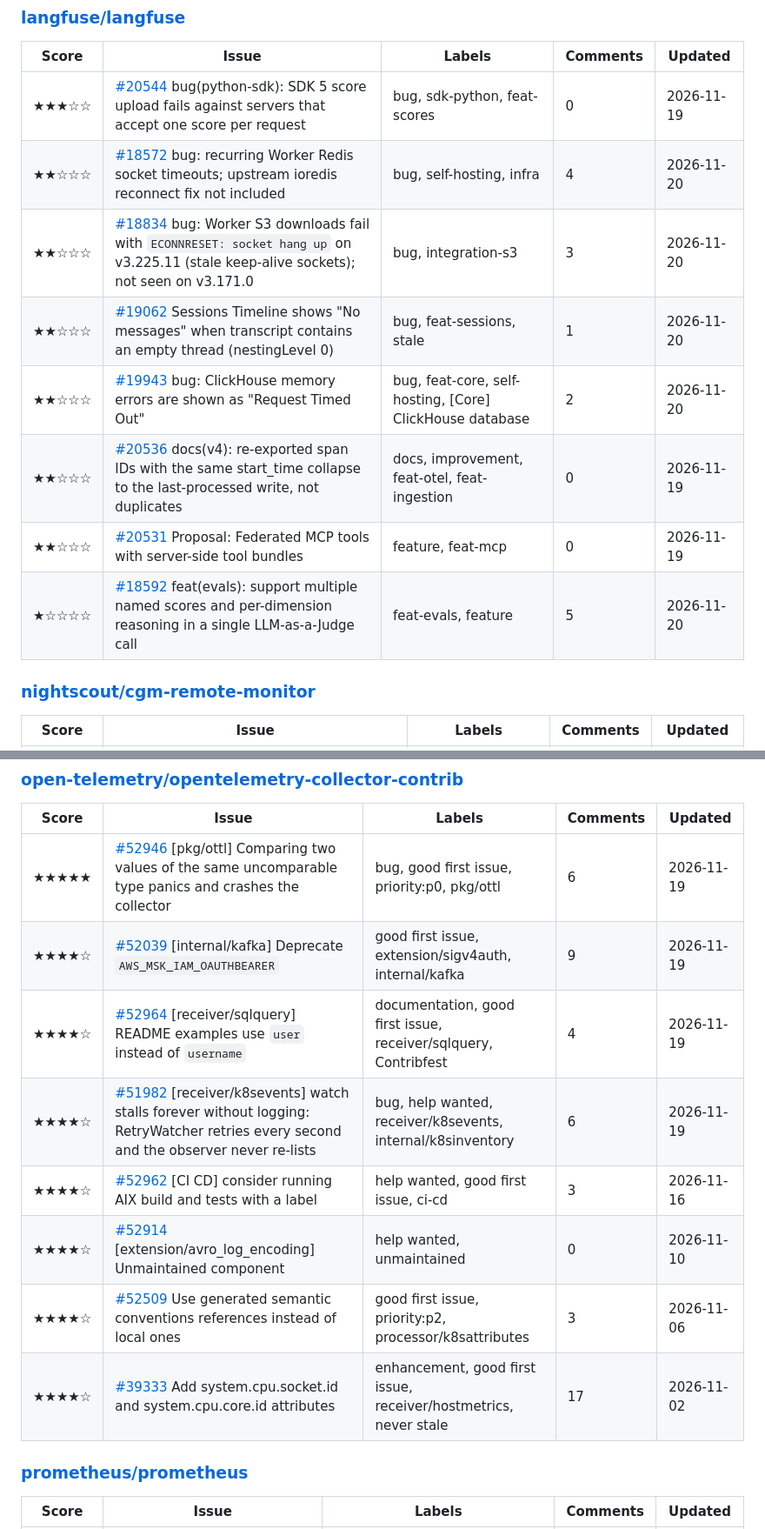
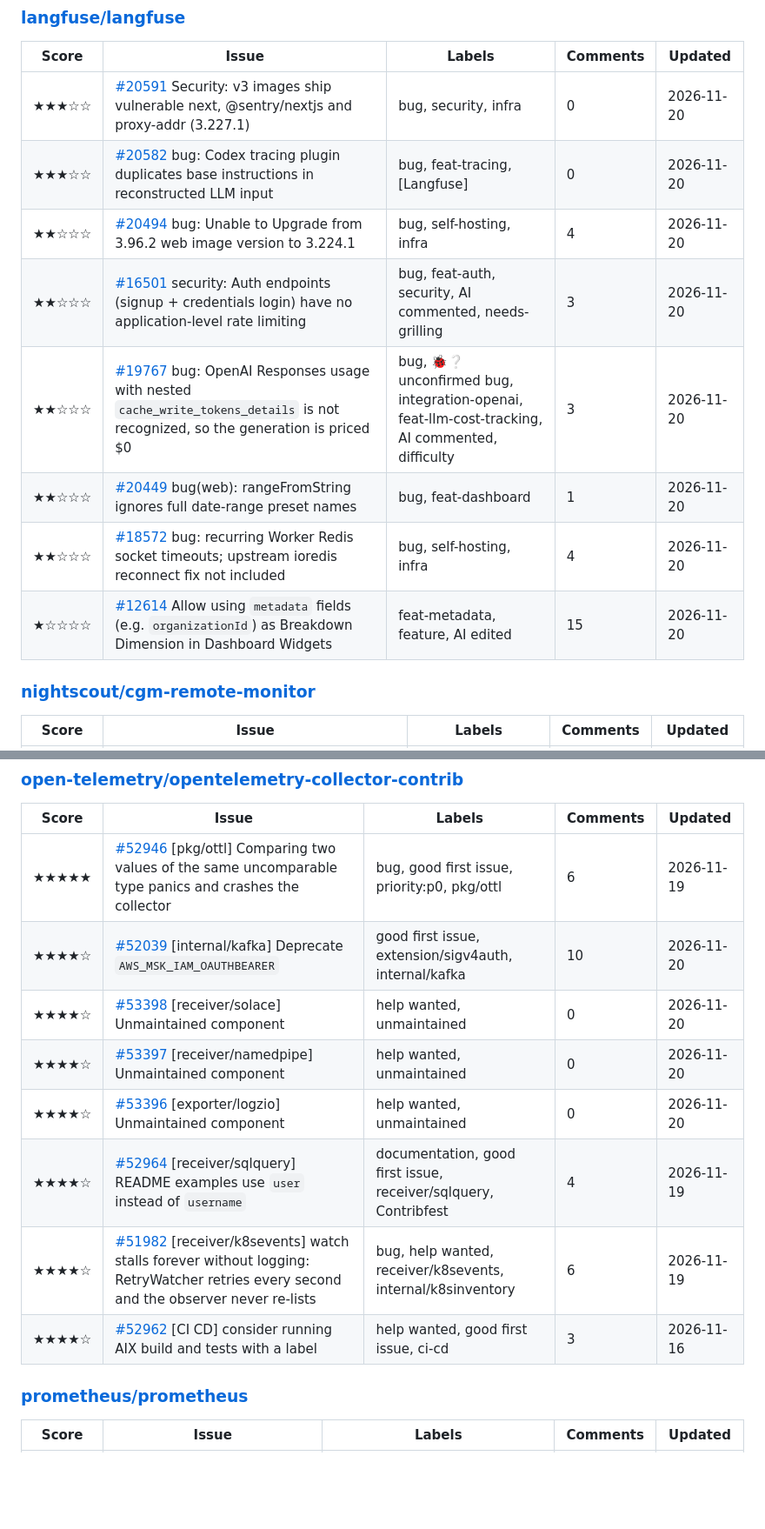
Before and after one commit to marly10/oss-issue-tracker, a Markdown page: README.md, 2 parts joined by grey strips. Shown at 87% size. Drawn GitHub-style; blank space fills up the shorter version.

```diff
--- a/README.md
+++ b/README.md
@@ -207,14 +207,14 @@ _Tracking **18** upstream repos, **376** relevant open issues._
 
 | Score | Issue | Labels | Comments | Updated |
 |---|---|---|---|---|
-| ★★★☆☆ | [#20544](https://github.com/langfuse/langfuse/issues/20544) bug(python-sdk): SDK 5 score upload fails against servers that accept one score per request | bug, sdk-python, feat-scores | 0 | 2026-11-19 |
+| ★★★☆☆ | [#20591](https://github.com/langfuse/langfuse/issues/20591) Security: v3 images ship vulnerable next, @sentry/nextjs and proxy-addr (3.227.1) | bug, security, infra | 0 | 2026-11-20 |
+| ★★★☆☆ | [#20582](https://github.com/langfuse/langfuse/issues/20582) bug: Codex tracing plugin duplicates base instructions in reconstructed LLM input | bug, feat-tracing, [Langfuse] | 0 | 2026-11-20 |
+| ★★☆☆☆ | [#20494](https://github.com/langfuse/langfuse/issues/20494) bug: Unable to Upgrade from 3.96.2 web image version to 3.224.1 | bug, self-hosting, infra | 4 | 2026-11-20 |
+| ★★☆☆☆ | [#16501](https://github.com/langfuse/langfuse/issues/16501) security: Auth endpoints (signup + credentials login) have no application-level rate limiting | bug, feat-auth, security, AI commented, needs-grilling | 3 | 2026-11-20 |
+| ★★☆☆☆ | [#19767](https://github.com/langfuse/langfuse/issues/19767) bug: OpenAI Responses usage with nested `cache_write_tokens_details` is not recognized, so the generation is priced $0 | bug, 🐞❔ unconfirmed bug, integration-openai, feat-llm-cost-tracking, AI commented, difficulty | 3 | 2026-11-20 |
+| ★★☆☆☆ | [#20449](https://github.com/langfuse/langfuse/issues/20449) bug(web): rangeFromString ignores full date-range preset names | bug, feat-dashboard | 1 | 2026-11-20 |
 | ★★☆☆☆ | [#18572](https://github.com/langfuse/langfuse/issues/18572) bug: recurring Worker Redis socket timeouts; upstream ioredis reconnect fix not included | bug, self-hosting, infra | 4 | 2026-11-20 |
-| ★★☆☆☆ | [#18834](https://github.com/langfuse/langfuse/issues/18834) bug: Worker S3 downloads fail with `ECONNRESET: socket hang up` on v3.225.11 (stale keep-alive sockets); not seen on v3.171.0 | bug, integration-s3 | 3 | 2026-11-20 |
-| ★★☆☆☆ | [#19062](https://github.com/langfuse/langfuse/issues/19062) Sessions Timeline shows "No messages" when transcript contains an empty thread (nestingLevel 0) | bug, feat-sessions, stale | 1 | 2026-11-20 |
-| ★★☆☆☆ | [#19943](https://github.com/langfuse/langfuse/issues/19943) bug: ClickHouse memory errors are shown as "Request Timed Out" | bug, feat-core, self-hosting, [Core] ClickHouse database | 2 | 2026-11-20 |
-| ★★☆☆☆ | [#20536](https://github.com/langfuse/langfuse/issues/20536) docs(v4): re-exported span IDs with the same start_time collapse to the last-processed write, not duplicates | docs, improvement, feat-otel, feat-ingestion | 0 | 2026-11-19 |
-| ★★☆☆☆ | [#20531](https://github.com/langfuse/langfuse/issues/20531) Proposal: Federated MCP tools with server-side tool bundles | feature, feat-mcp | 0 | 2026-11-19 |
-| ★☆☆☆☆ | [#18592](https://github.com/langfuse/langfuse/issues/18592) feat(evals): support multiple named scores and per-dimension reasoning in a single LLM-as-a-Judge call | feat-evals, feature | 5 | 2026-11-20 |
+| ★☆☆☆☆ | [#12614](https://github.com/langfuse/langfuse/issues/12614) Allow using `metadata` fields (e.g. `organizationId`) as Breakdown Dimension in Dashboard Widgets | feat-metadata, feature, AI edited | 15 | 2026-11-20 |
 
 ### [nightscout/cgm-remote-monitor](https://github.com/nightscout/cgm-remote-monitor)
 
@@ -243,13 +243,13 @@ _Tracking **18** upstream repos, **376** relevant open issues._
 | Score | Issue | Labels | Comments | Updated |
 |---|---|---|---|---|
 | ★★★★★ | [#52946](https://github.com/open-telemetry/opentelemetry-collector-contrib/issues/52946) [pkg/ottl] Comparing two values of the same uncomparable type panics and crashes the collector | bug, good first issue, priority:p0, pkg/ottl | 6 | 2026-11-19 |
-| ★★★★☆ | [#52039](https://github.com/open-telemetry/opentelemetry-collector-contrib/issues/52039) [internal/kafka] Deprecate `AWS_MSK_IAM_OAUTHBEARER` | good first issue, extension/sigv4auth, internal/kafka | 9 | 2026-11-19 |
+| ★★★★☆ | [#52039](https://github.com/open-telemetry/opentelemetry-collector-contrib/issues/52039) [internal/kafka] Deprecate `AWS_MSK_IAM_OAUTHBEARER` | good first issue, extension/sigv4auth, internal/kafka | 10 | 2026-11-20 |
+| ★★★★☆ | [#53398](https://github.com/open-telemetry/opentelemetry-collector-contrib/issues/53398) [receiver/solace] Unmaintained component | help wanted, unmaintained | 0 | 2026-11-20 |
+| ★★★★☆ | [#53397](https://github.com/open-telemetry/opentelemetry-collector-contrib/issues/53397) [receiver/namedpipe] Unmaintained component | help wanted, unmaintained | 0 | 2026-11-20 |
+| ★★★★☆ | [#53396](https://github.com/open-telemetry/opentelemetry-collector-contrib/issues/53396) [exporter/logzio] Unmaintained component | help wanted, unmaintained | 0 | 2026-11-20 |
 | ★★★★☆ | [#52964](https://github.com/open-telemetry/opentelemetry-collector-contrib/issues/52964) [receiver/sqlquery] README examples use `user` instead of `username` | documentation, good first issue, receiver/sqlquery, Contribfest | 4 | 2026-11-19 |
 | ★★★★☆ | [#51982](https://github.com/open-telemetry/opentelemetry-collector-contrib/issues/51982) [receiver/k8sevents] watch stalls forever without logging: RetryWatcher retries every second and the observer never re-lists | bug, help wanted, receiver/k8sevents, internal/k8sinventory | 6 | 2026-11-19 |
 | ★★★★☆ | [#52962](https://github.com/open-telemetry/opentelemetry-collector-contrib/issues/52962) [CI CD] consider running AIX build and tests with a label | help wanted, good first issue, ci-cd | 3 | 2026-11-16 |
-| ★★★★☆ | [#52914](https://github.com/open-telemetry/opentelemetry-collector-contrib/issues/52914) [extension/avro_log_encoding] Unmaintained component | help wanted, unmaintained | 0 | 2026-11-10 |
-| ★★★★☆ | [#52509](https://github.com/open-telemetry/opentelemetry-collector-contrib/issues/52509) Use generated semantic conventions references instead of local ones | good first issue, priority:p2, processor/k8sattributes | 3 | 2026-11-06 |
-| ★★★★☆ | [#39333](https://github.com/open-telemetry/opentelemetry-collector-contrib/issues/39333) Add system.cpu.socket.id and system.cpu.core.id attributes | enhancement, good first issue, receiver/hostmetrics, never stale | 17 | 2026-11-02 |
 
 ### [prometheus/prometheus](https://github.com/prometheus/prometheus)
 
```
Also changed, not shown: other parts of README.md (+7 -7 lines), assets/issues_by_repo.png, assets/metrics_trend.png, 1 other file.
